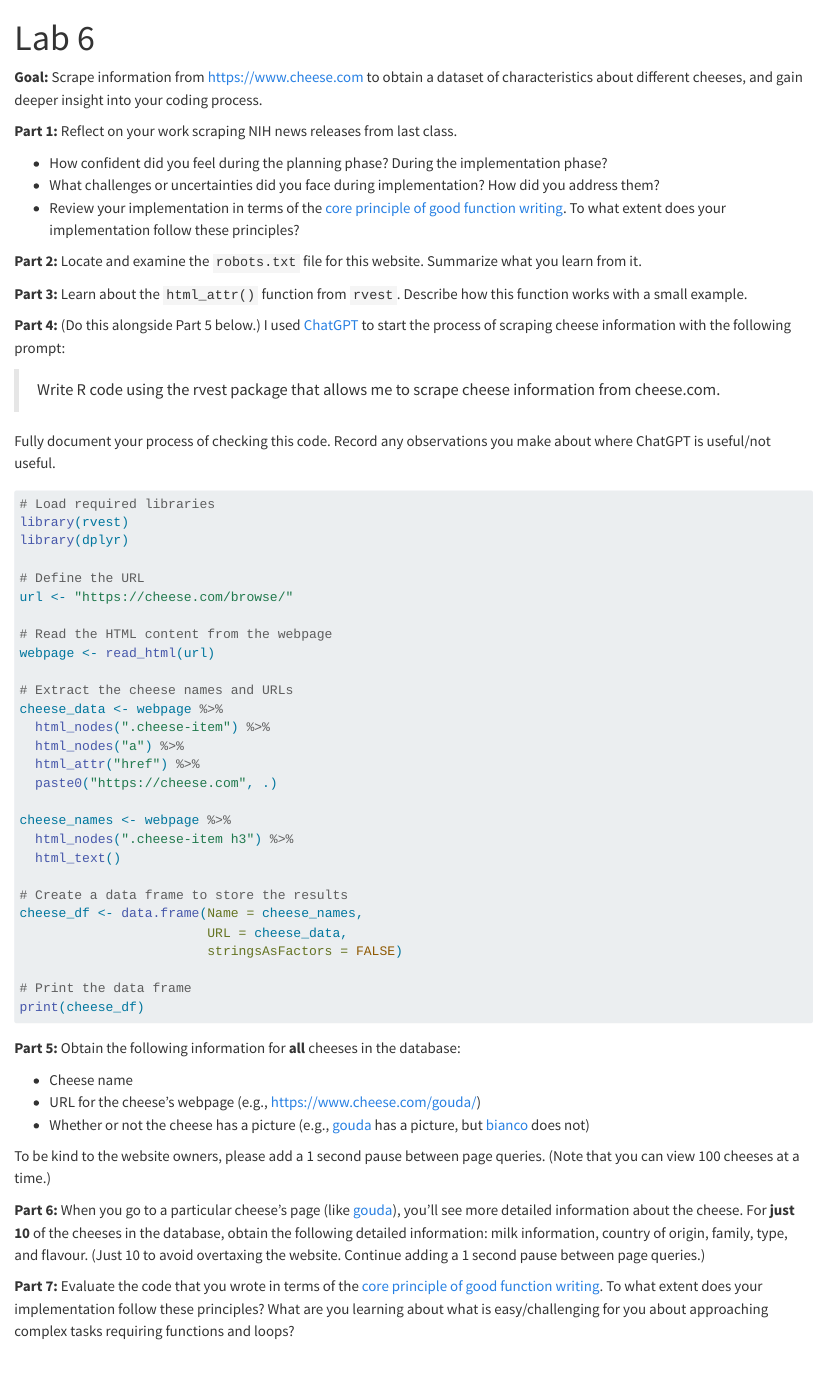
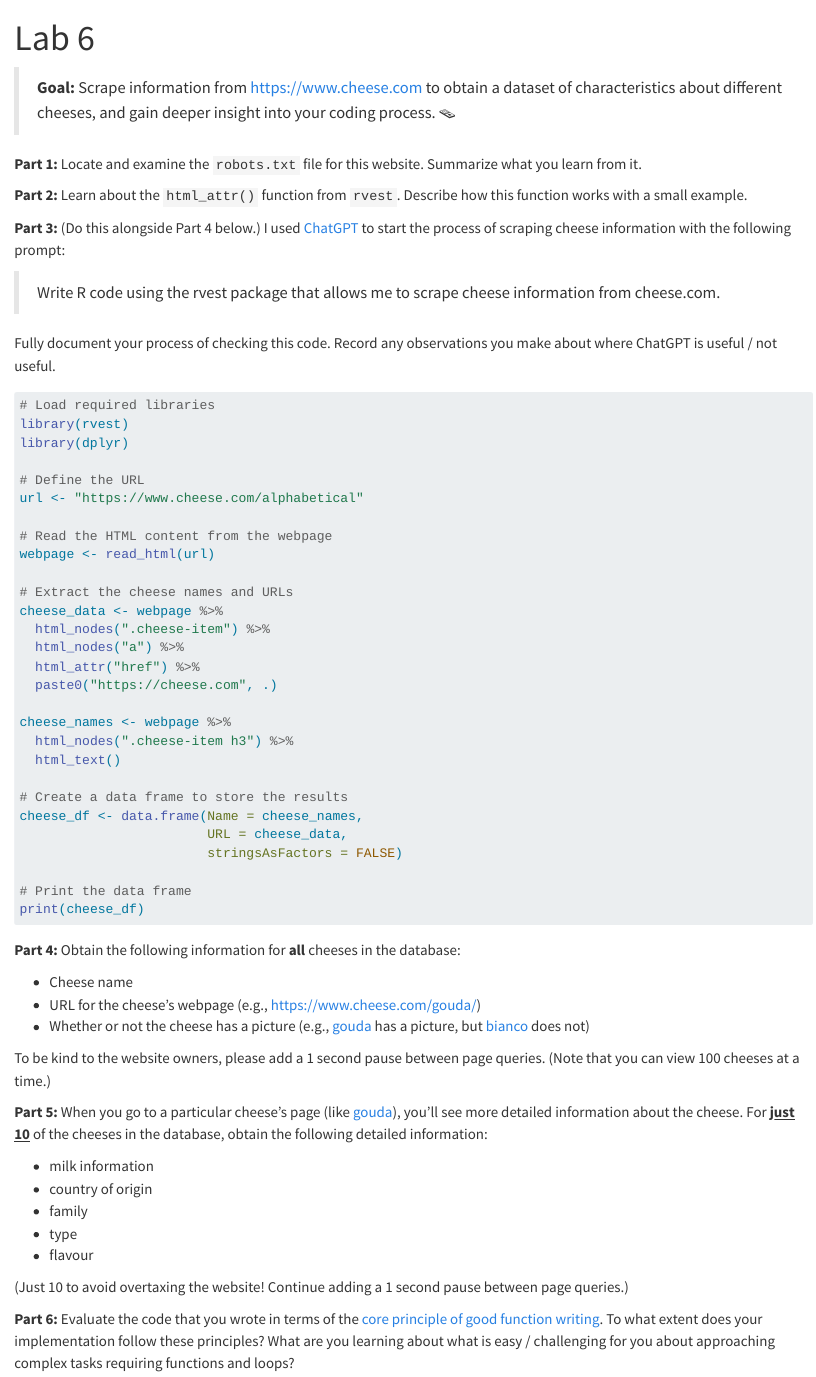
Before and after one commit to atheobold/stat-541, a Quarto document (week-5/lab-6.qmd): the page in a window 1100 px wide, from its top. Rendered offline with R 4.5, knitr and Pandoc in place of Quarto, with nearby package versions.

Commit message:
lab for web scraping from leslie

````diff
--- a/week-5/lab-6.qmd
+++ b/week-5/lab-6.qmd
@@ -1,34 +1,32 @@
 ---
 title: "Lab 6"
-
+format: html
+embed-resources: true
+editor: visual
 ---
 
-**Goal:** Scrape information from <https://www.cheese.com> to obtain a dataset of characteristics about different cheeses, and gain deeper insight into your coding process.
+> **Goal:** Scrape information from <https://www.cheese.com> to obtain a dataset of characteristics about different cheeses, and gain deeper insight into your coding process. 🪤
 
-**Part 1:** Reflect on your work scraping NIH news releases from last class.
+**Part 1:** Locate and examine the `robots.txt` file for this website. Summarize what you learn from it.
 
-- How confident did you feel during the planning phase? During the implementation phase?
-- What challenges or uncertainties did you face during implementation? How did you address them?
-- Review your implementation in terms of the [core principle of good function writing](15-strategies-principles.qmd). To what extent does your implementation follow these principles?
+**Part 2:** Learn about the `html_attr()` function from `rvest`. Describe how this function works with a small example.
 
-**Part 2:** Locate and examine the `robots.txt` file for this website. Summarize what you learn from it.
-
-**Part 3:** Learn about the `html_attr()` function from `rvest`. Describe how this function works with a small example.
-
-**Part 4:** (Do this alongside Part 5 below.) I used [ChatGPT](https://chat.openai.com/chat) to start the process of scraping cheese information with the following prompt:
+**Part 3:** (Do this alongside Part 4 below.) I used [ChatGPT](https://chat.openai.com/chat) to start the process of scraping cheese information with the following prompt:
 
 > Write R code using the rvest package that allows me to scrape cheese information from cheese.com.
 
-Fully document your process of checking this code. Record any observations you make about where ChatGPT is useful/not useful.
+Fully document your process of checking this code. Record any observations you make about where ChatGPT is useful / not useful.
 
 ```{r}
 #| eval: false
+#| label: small-example-of-getting-cheese-info
+
 # Load required libraries
 library(rvest)
 library(dplyr)
 
 # Define the URL
-url <- "https://cheese.com/browse/"
+url <- "https://www.cheese.com/alphabetical"
 
 # Read the HTML content from the webpage
 webpage <- read_html(url)
@@ -53,7 +51,7 @@ cheese_df <- data.frame(Name = cheese_names,
 print(cheese_df)
 ```
 
-**Part 5:** Obtain the following information for **all** cheeses in the database:
+**Part 4:** Obtain the following information for **all** cheeses in the database:
 
 - Cheese name
 - URL for the cheese's webpage (e.g., <https://www.cheese.com/gouda/>)
@@ -61,6 +59,14 @@ print(cheese_df)
 
 To be kind to the website owners, please add a 1 second pause between page queries. (Note that you can view 100 cheeses at a time.)
 
-**Part 6:** When you go to a particular cheese's page (like [gouda](https://www.cheese.com/gouda/)), you'll see more detailed information about the cheese. For **just 10** of the cheeses in the database, obtain the following detailed information: milk information, country of origin, family, type, and flavour. (Just 10 to avoid overtaxing the website. Continue adding a 1 second pause between page queries.)
+**Part 5:** When you go to a particular cheese's page (like [gouda](https://www.cheese.com/gouda/)), you'll see more detailed information about the cheese. For [**just 10**]{.underline} of the cheeses in the database, obtain the following detailed information:
 
-**Part 7:** Evaluate the code that you wrote in terms of the [core principle of good function writing](15-strategies-principles.qmd). To what extent does your implementation follow these principles? What are you learning about what is easy/challenging for you about approaching complex tasks requiring functions and loops?
+- milk information
+- country of origin
+- family
+- type
+- flavour
+
+(Just 10 to avoid overtaxing the website! Continue adding a 1 second pause between page queries.)
+
+**Part 6:** Evaluate the code that you wrote in terms of the [core principle of good function writing](function-strategies.qmd). To what extent does your implementation follow these principles? What are you learning about what is easy / challenging for you about approaching complex tasks requiring functions and loops?
````
Also changed, not shown: week-5/lab-6.html (added).
